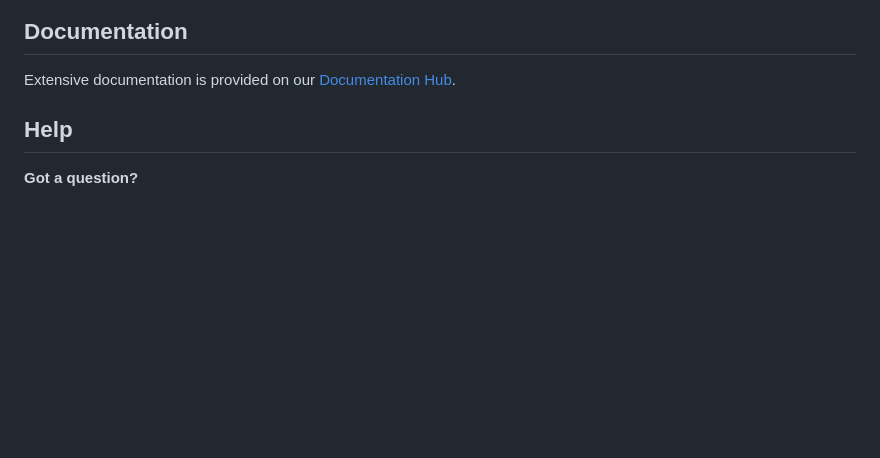
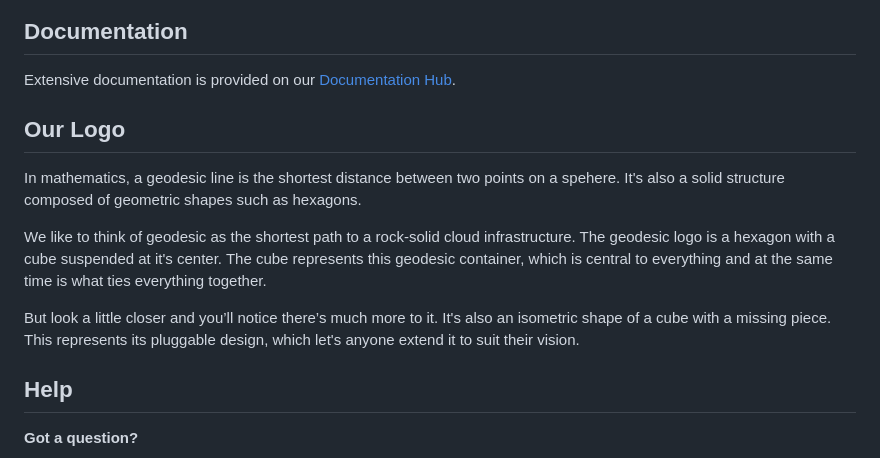
Before and after one commit to cloudposse/geodesic, a Markdown page: README.md, the part around the change. Rendered like a GitHub page; blank space fills up the shorter version.

Commit message:
add logo description

```diff
--- a/README.md
+++ b/README.md
@@ -51,6 +51,17 @@ At its core, Geodesic is a framework for provisioning cloud infrastructure and t
 ## Documentation
 
 Extensive documentation is provided on our [Documentation Hub](https://docs.cloudposse.com/docs/geodesic).
+
+## Our Logo
+
+In mathematics, a geodesic line is the shortest distance between two points on a spehere. It's also a solid structure composed of geometric shapes such as hexagons.
+
+We like to think of geodesic as the shortest path to a rock-solid cloud infrastructure. The geodesic logo is a hexagon with a cube suspended at it's center.
+The cube represents this geodesic container, which is central to everything and at the same time is what ties everything together.
+
+But look a little closer and you’ll notice there’s much more to it. It's also an isometric shape of a cube with a missing piece. This represents its pluggable design,
+which let's anyone extend it to suit their vision.
+
 
 ## Help
 
```
Also changed, not shown: docs/geodesic.png (added).
